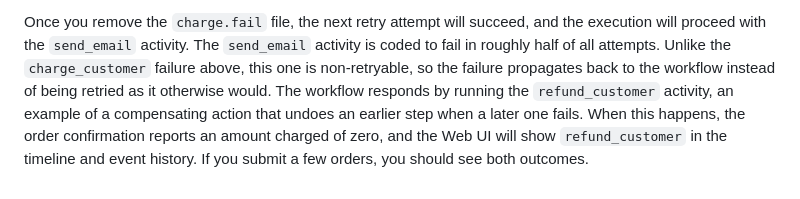
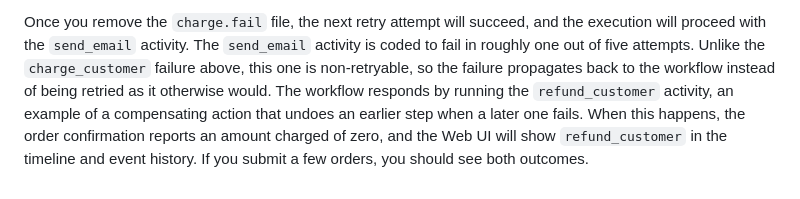
Before and after one commit to tomwheeler/durable-execution-cacm-code, a Markdown page: ebook-order-workflow/README.md, the part around the change. Rendered like a GitHub page.

Commit message:
changed frequency of random failures

```diff
--- a/ebook-order-workflow/README.md
+++ b/ebook-order-workflow/README.md
@@ -100,8 +100,8 @@ and availability of the application.
 
 Once you remove the `charge.fail` file, the next retry attempt will
 succeed, and the execution will proceed with the `send_email` activity.
-The `send_email` activity is coded to fail in roughly half of all
-attempts. Unlike the `charge_customer` failure above, this one is
+The `send_email` activity is coded to fail in roughly one out of
+five attempts. Unlike the `charge_customer` failure above, this one is
 non-retryable, so the failure propagates back to the workflow instead
 of being retried as it otherwise would. The workflow responds by
 running the `refund_customer` activity, an example of a compensating
```
